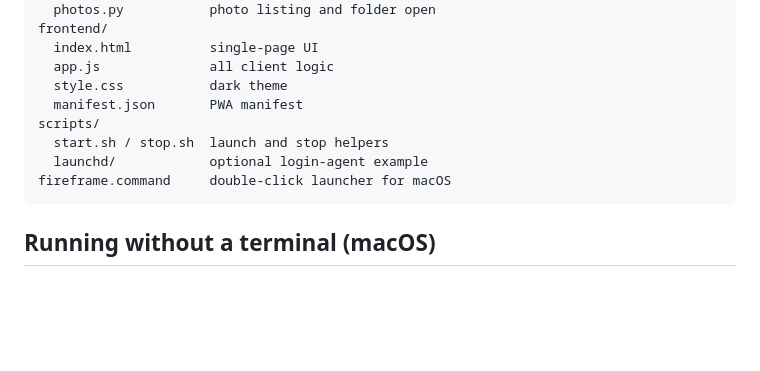
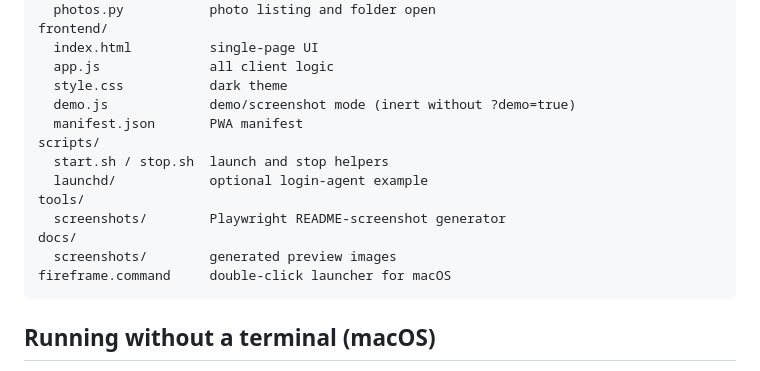
Before and after one commit to EthanLife41/FireFrame, a Markdown page: README.md, the part around the change printed below. Drawn GitHub-style; blank space fills up the shorter version.

````diff
--- a/README.md
+++ b/README.md
@@ -224,10 +236,15 @@ frontend/
   index.html          single-page UI
   app.js              all client logic
   style.css           dark theme
+  demo.js             demo/screenshot mode (inert without ?demo=true)
   manifest.json       PWA manifest
 scripts/
   start.sh / stop.sh  launch and stop helpers
   launchd/            optional login-agent example
+tools/
+  screenshots/        Playwright README-screenshot generator
+docs/
+  screenshots/        generated preview images
 fireframe.command     double-click launcher for macOS
 ```
 
````
Also changed, not shown: other parts of README.md (+32 -0 lines), tools/screenshots/README.md (added, +52 -0 lines), docs/screenshots/calendar-tasks.png (added), docs/screenshots/home-dashboard.png (added), docs/screenshots/mac-stats.png (added), docs/screenshots/remote-controls.png (added), 10 other files.
